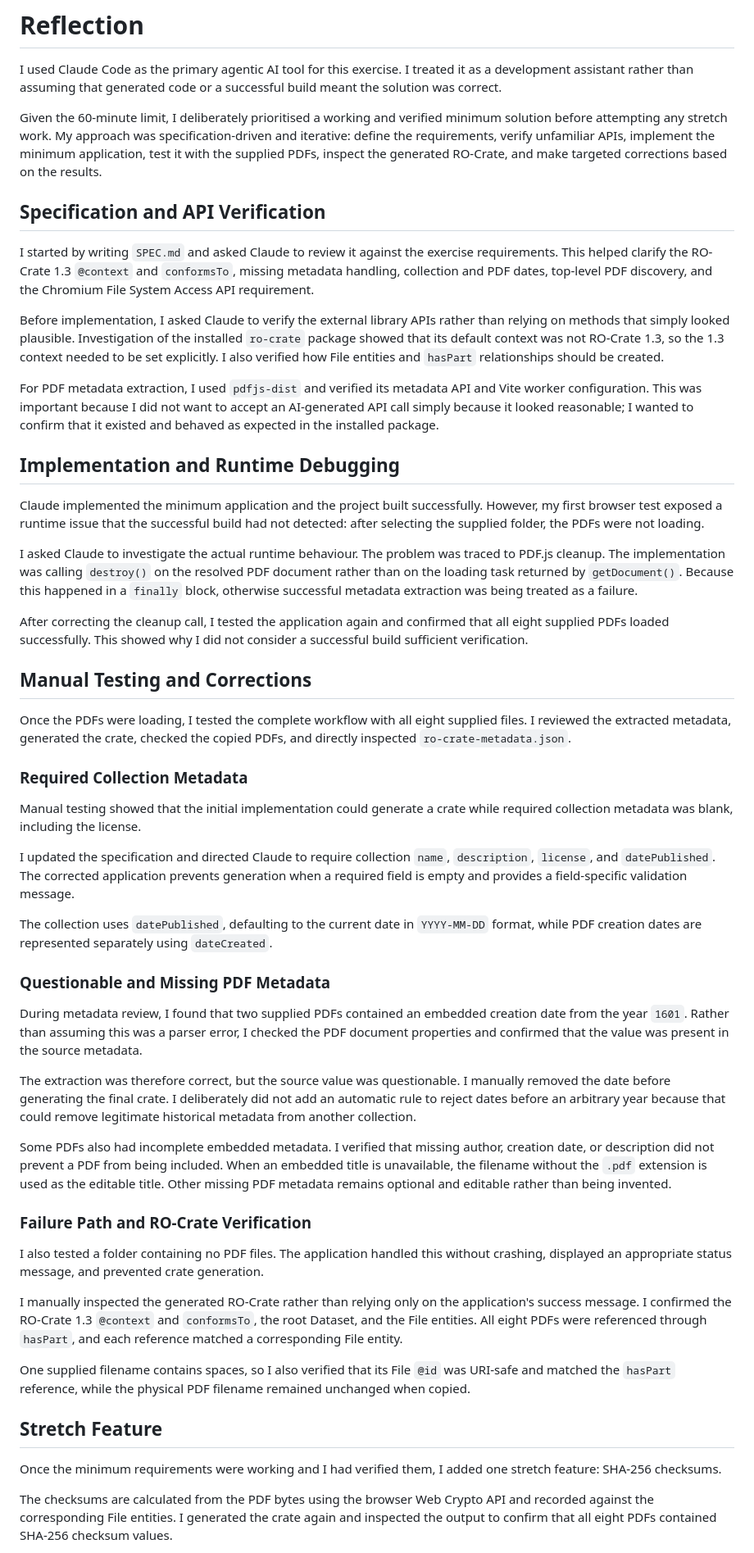
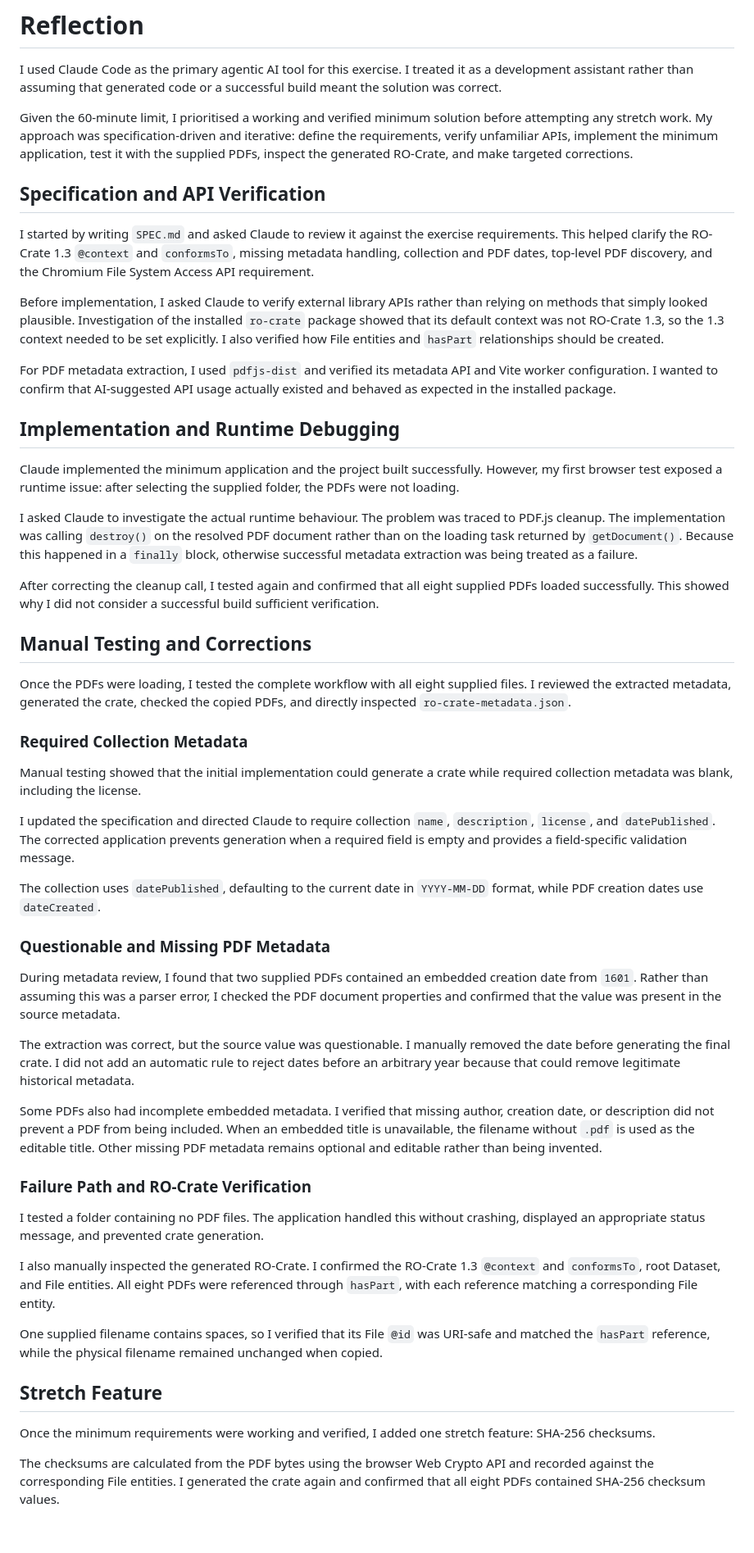
Before and after one commit to synthia26/RO-Crate-Packaging-Tool, a Markdown page: REFLECTION.md, the part around one of its changes. Shown at 82% size. Drawn GitHub-style; blank space fills up the shorter version.

Commit message:
Complete Reflection of Technical Exercise for RO-Crate Packaging Tool
Signed-off-by: Synthia Islam <synthia.mist@gmail.com>

```diff
--- a/REFLECTION.md
+++ b/REFLECTION.md
@@ -2,23 +2,23 @@
 
 I used Claude Code as the primary agentic AI tool for this exercise. I treated it as a development assistant rather than assuming that generated code or a successful build meant the solution was correct.
 
-Given the 60-minute limit, I deliberately prioritised a working and verified minimum solution before attempting any stretch work. My approach was specification-driven and iterative: define the requirements, verify unfamiliar APIs, implement the minimum application, test it with the supplied PDFs, inspect the generated RO-Crate, and make targeted corrections based on the results.
+Given the 60-minute limit, I prioritised a working and verified minimum solution before attempting any stretch work. My approach was specification-driven and iterative: define the requirements, verify unfamiliar APIs, implement the minimum application, test it with the supplied PDFs, inspect the generated RO-Crate, and make targeted corrections.
 
 ## Specification and API Verification
 
 I started by writing `SPEC.md` and asked Claude to review it against the exercise requirements. This helped clarify the RO-Crate 1.3 `@context` and `conformsTo`, missing metadata handling, collection and PDF dates, top-level PDF discovery, and the Chromium File System Access API requirement.
 
-Before implementation, I asked Claude to verify the external library APIs rather than relying on methods that simply looked plausible. Investigation of the installed `ro-crate` package showed that its default context was not RO-Crate 1.3, so the 1.3 context needed to be set explicitly. I also verified how File entities and `hasPart` relationships should be created.
+Before implementation, I asked Claude to verify external library APIs rather than relying on methods that simply looked plausible. Investigation of the installed `ro-crate` package showed that its default context was not RO-Crate 1.3, so the 1.3 context needed to be set explicitly. I also verified how File entities and `hasPart` relationships should be created.
 
-For PDF metadata extraction, I used `pdfjs-dist` and verified its metadata API and Vite worker configuration. This was important because I did not want to accept an AI-generated API call simply because it looked reasonable; I wanted to confirm that it existed and behaved as expected in the installed package.
+For PDF metadata extraction, I used `pdfjs-dist` and verified its metadata API and Vite worker configuration. I wanted to confirm that AI-suggested API usage actually existed and behaved as expected in the installed package.
 
 ## Implementation and Runtime Debugging
 
-Claude implemented the minimum application and the project built successfully. However, my first browser test exposed a runtime issue that the successful build had not detected: after selecting the supplied folder, the PDFs were not loading.
+Claude implemented the minimum application and the project built successfully. However, my first browser test exposed a runtime issue: after selecting the supplied folder, the PDFs were not loading.
 
 I asked Claude to investigate the actual runtime behaviour. The problem was traced to PDF.js cleanup. The implementation was calling `destroy()` on the resolved PDF document rather than on the loading task returned by `getDocument()`. Because this happened in a `finally` block, otherwise successful metadata extraction was being treated as a failure.
 
-After correcting the cleanup call, I tested the application again and confirmed that all eight supplied PDFs loaded successfully. This showed why I did not consider a successful build sufficient verification.
+After correcting the cleanup call, I tested again and confirmed that all eight supplied PDFs loaded successfully. This showed why I did not consider a successful build sufficient verification.
 
 ## Manual Testing and Corrections
 
@@ -30,27 +30,27 @@ Manual testing showed that the initial implementation could generate a crate whi
 
 I updated the specification and directed Claude to require collection `name`, `description`, `license`, and `datePublished`. The corrected application prevents generation when a required field is empty and provides a field-specific validation message.
 
-The collection uses `datePublished`, defaulting to the current date in `YYYY-MM-DD` format, while PDF creation dates are represented separately using `dateCreated`.
+The collection uses `datePublished`, defaulting to the current date in `YYYY-MM-DD` format, while PDF creation dates use `dateCreated`.
 
 ### Questionable and Missing PDF Metadata
 
-During metadata review, I found that two supplied PDFs contained an embedded creation date from the year `1601`. Rather than assuming this was a parser error, I checked the PDF document properties and confirmed that the value was present in the source metadata.
+During metadata review, I found that two supplied PDFs contained an embedded creation date from `1601`. Rather than assuming this was a parser error, I checked the PDF document properties and confirmed that the value was present in the source metadata.
 
-The extraction was therefore correct, but the source value was questionable. I manually removed the date before generating the final crate. I deliberately did not add an automatic rule to reject dates before an arbitrary year because that could remove legitimate historical metadata from another collection.
+The extraction was correct, but the source value was questionable. I manually removed the date before generating the final crate. I did not add an automatic rule to reject dates before an arbitrary year because that could remove legitimate historical metadata.
 
-Some PDFs also had incomplete embedded metadata. I verified that missing author, creation date, or description did not prevent a PDF from being included. When an embedded title is unavailable, the filename without the `.pdf` extension is used as the editable title. Other missing PDF metadata remains optional and editable rather than being invented.
+Some PDFs also had incomplete embedded metadata. I verified that missing author, creation date, or description did not prevent a PDF from being included. When an embedded title is unavailable, the filename without `.pdf` is used as the editable title. Other missing PDF metadata remains optional and editable rather than being invented.
 
 ### Failure Path and RO-Crate Verification
 
-I also tested a folder containing no PDF files. The application handled this without crashing, displayed an appropriate status message, and prevented crate generation.
+I tested a folder containing no PDF files. The application handled this without crashing, displayed an appropriate status message, and prevented crate generation.
 
-I manually inspected the generated RO-Crate rather than relying only on the application's success message. I confirmed the RO-Crate 1.3 `@context` and `conformsTo`, the root Dataset, and the File entities. All eight PDFs were referenced through `hasPart`, and each reference matched a corresponding File entity.
+I also manually inspected the generated RO-Crate. I confirmed the RO-Crate 1.3 `@context` and `conformsTo`, root Dataset, and File entities. All eight PDFs were referenced through `hasPart`, with each reference matching a corresponding File entity.
 
-One supplied filename contains spaces, so I also verified that its File `@id` was URI-safe and matched the `hasPart` reference, while the physical PDF filename remained unchanged when copied.
+One supplied filename contains spaces, so I verified that its File `@id` was URI-safe and matched the `hasPart` reference, while the physical filename remained unchanged when copied.
 
 ## Stretch Feature
 
-Once the minimum requirements were working and I had verified them, I added one stretch feature: SHA-256 checksums.
+Once the minimum requirements were working and verified, I added one stretch feature: SHA-256 checksums.
 
-The checksums are calculated from the PDF bytes using the browser Web Crypto API and recorded against the corresponding File entities. I generated the crate again and inspected the output to confirm that all eight PDFs contained SHA-256 checksum values.
+The checksums are calculated from the PDF bytes using the browser Web Crypto API and recorded against the corresponding File entities. I generated the crate again and confirmed that all eight PDFs contained SHA-256 checksum values.
 
```
Also changed, not shown: other parts of REFLECTION.md (+6 -4 lines).
